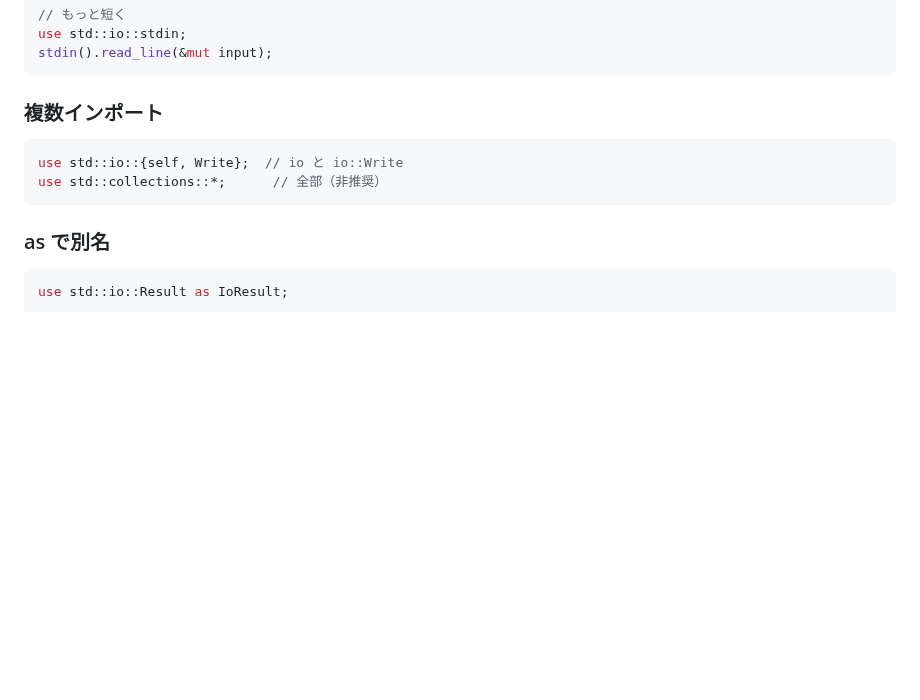
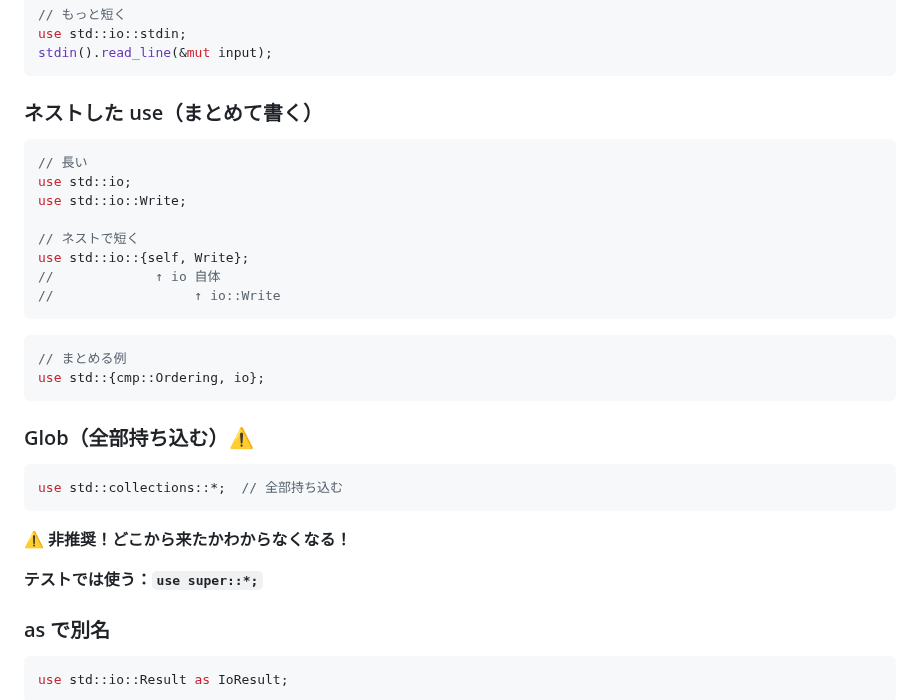
Before and after one commit to Inazumimakoto/rust-study, a Markdown page: devlog/ch07_packages.md, the part around the change. GitHub-like rendering; blank space fills up the shorter version.

Commit message:
📝 Ch7: ネストしたuseとglob追加

````diff
--- a/devlog/ch07_packages.md
+++ b/devlog/ch07_packages.md
@@ -240,12 +240,33 @@ use std::io::stdin;
 stdin().read_line(&mut input);
 ```
 
-### 複数インポート
+### ネストした use（まとめて書く）
 
 ```rust
-use std::io::{self, Write};  // io と io::Write
-use std::collections::*;      // 全部（非推奨）
+// 長い
+use std::io;
+use std::io::Write;
+
+// ネストで短く
+use std::io::{self, Write};
+//             ↑ io 自体
+//                  ↑ io::Write
 ```
+
+```rust
+// まとめる例
+use std::{cmp::Ordering, io};
+```
+
+### Glob（全部持ち込む）⚠️
+
+```rust
+use std::collections::*;  // 全部持ち込む
+```
+
+**⚠️ 非推奨！どこから来たかわからなくなる！**
+
+**テストでは使う：`use super::*;`**
 
 ### as で別名
 
````
